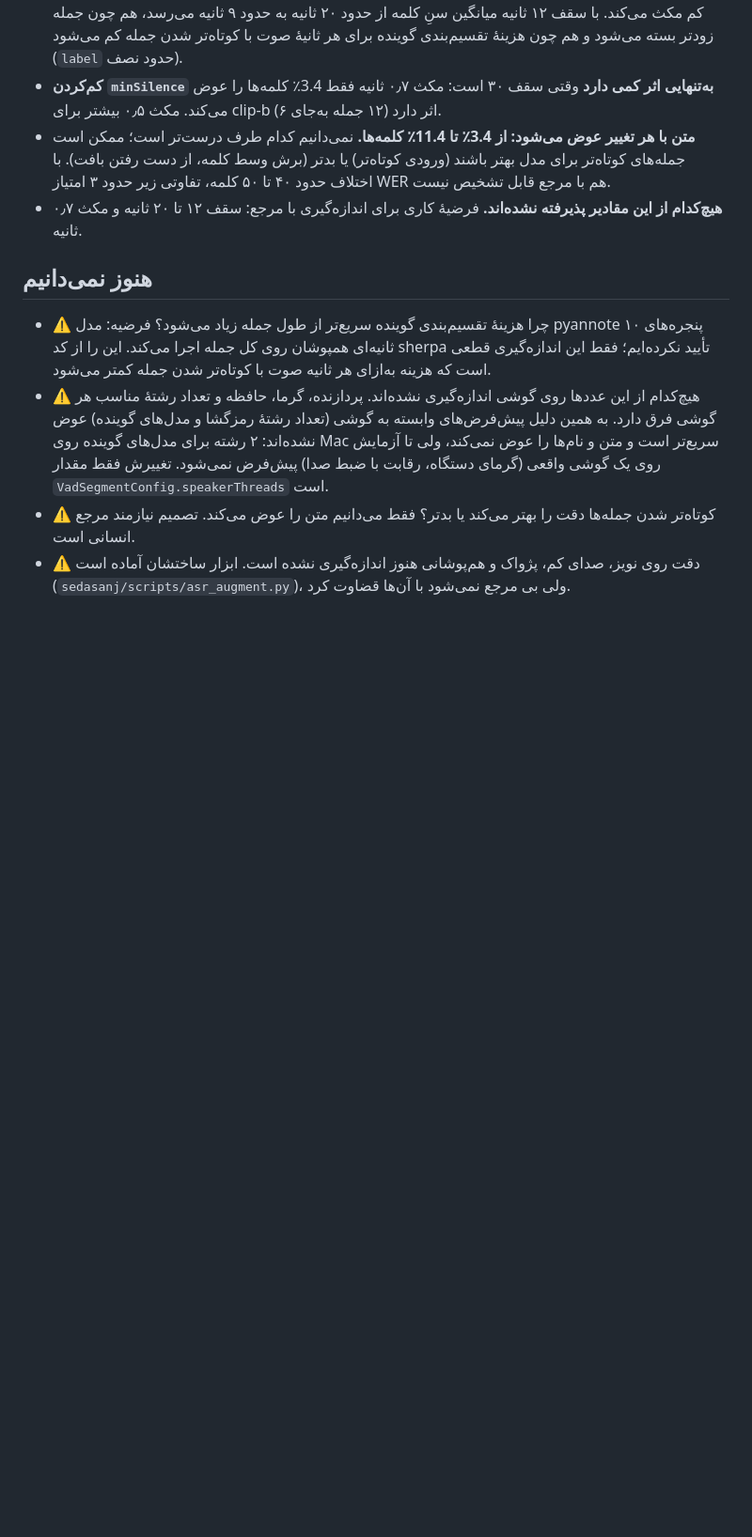
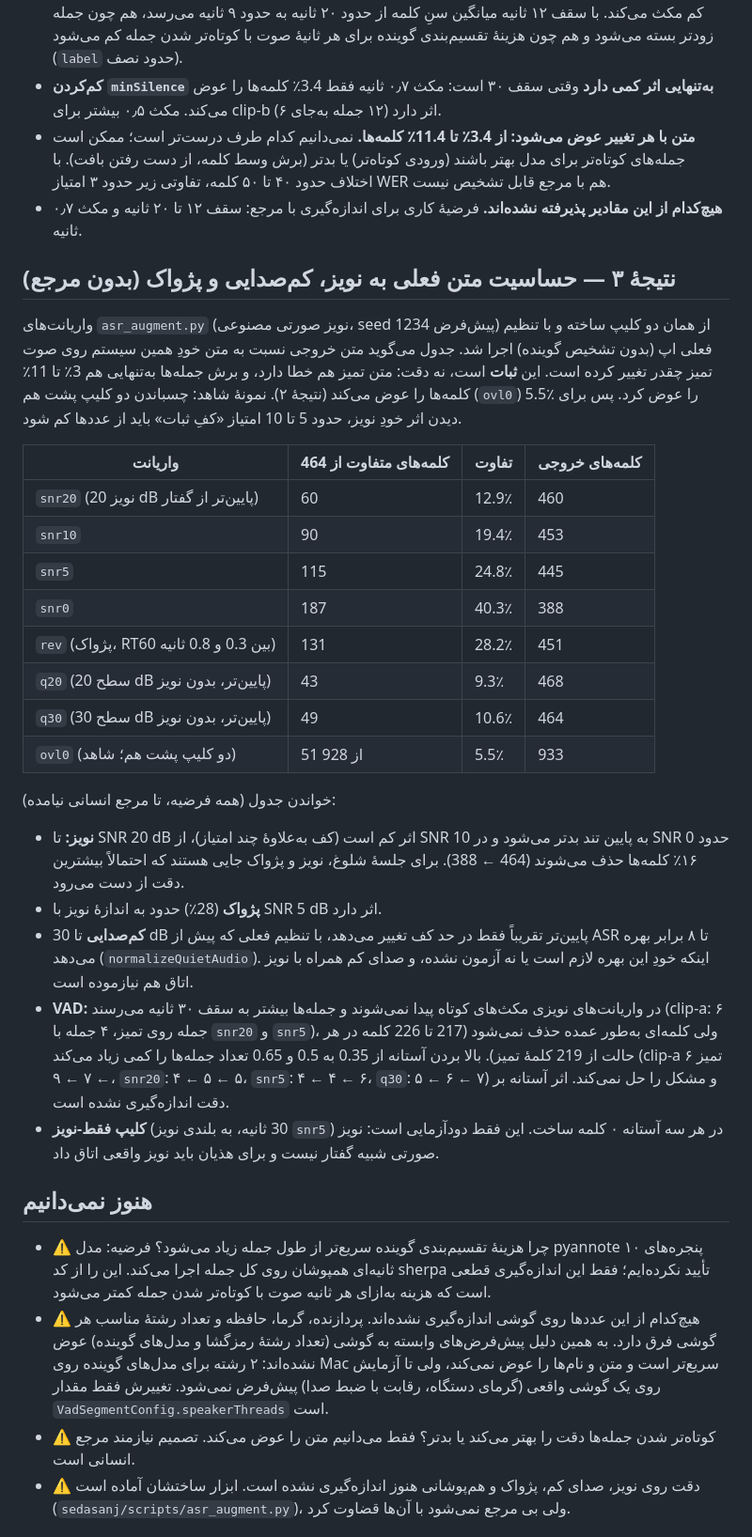
Before and after one commit to aminazadi/sedasanj, a Markdown page: jalase-negar/docs/asr-benchmark.md, the part around the change. Shown at 94% size. GitHub-like rendering; blank space fills up the shorter version.

Commit message:
Record how much the live text moves under noise, quiet speech and reverb
Add the first reference-free measurements to the benchmark document: the
current pipeline's text on synthetic noisy, quiet and reverberant copies of the
two benchmark clips compared with its own text on the clean audio, and what the
VAD does with them at three thresholds. These show stability, not accuracy, and
the document says so; every accuracy decision still waits for a human
reference.

Co-Authored-By: Claude Sonnet 5.5 <noreply@anthropic.com>

```diff
--- a/jalase-negar/docs/asr-benchmark.md
+++ b/jalase-negar/docs/asr-benchmark.md
@@ -134,6 +134,29 @@ e77603ac0c23dac3227dd2d7135b3a585cbee2679048aecfa886657d3ae1b534  535638     gtc
 - **متن با هر تغییر عوض می‌شود: از 3.4٪ تا 11.4٪ کلمه‌ها.** نمی‌دانیم کدام طرف درست‌تر است؛ ممکن است جمله‌های کوتاه‌تر برای مدل بهتر باشند (ورودی کوتاه‌تر) یا بدتر (برش وسط کلمه، از دست رفتن بافت). با اختلاف حدود ۴۰ تا ۵۰ کلمه، تفاوتی زیر حدود ۳ امتیاز WER هم با مرجع قابل تشخیص نیست.
 - **هیچ‌کدام از این مقادیر پذیرفته نشده‌اند.** فرضیهٔ کاری برای اندازه‌گیری با مرجع: سقف ۱۲ تا ۲۰ ثانیه و مکث ۰٫۷ ثانیه.
 
+## نتیجهٔ ۳ — حساسیت متن فعلی به نویز، کم‌صدایی و پژواک (بدون مرجع)
+
+واریانت‌های `asr_augment.py` (نویز صورتی مصنوعی، seed پیش‌فرض 1234) از همان دو کلیپ ساخته و با تنظیم فعلی اپ (بدون تشخیص گوینده) اجرا شد. جدول می‌گوید متن خروجی نسبت به متن خودِ همین سیستم روی صوت تمیز چقدر تغییر کرده است. این **ثبات** است، نه دقت: متن تمیز هم خطا دارد، و برش جمله‌ها به‌تنهایی هم 3٪ تا 11٪ کلمه‌ها را عوض می‌کند (نتیجهٔ ۲). نمونهٔ شاهد: چسباندن دو کلیپ پشت هم (`ovl0`) 5.5٪ را عوض کرد. پس برای دیدن اثر خودِ نویز، حدود 5 تا 10 امتیاز «کفِ ثبات» باید از عددها کم شود.
+
+| واریانت | کلمه‌های متفاوت از 464 | تفاوت | کلمه‌های خروجی |
+|---|---|---|---|
+| `snr20` (نویز 20 dB پایین‌تر از گفتار) | 60 | 12.9٪ | 460 |
+| `snr10` | 90 | 19.4٪ | 453 |
+| `snr5` | 115 | 24.8٪ | 445 |
+| `snr0` | 187 | 40.3٪ | 388 |
+| `rev` (پژواک، RT60 بین 0.3 و 0.8 ثانیه) | 131 | 28.2٪ | 451 |
+| `q20` (سطح 20 dB پایین‌تر، بدون نویز) | 43 | 9.3٪ | 468 |
+| `q30` (سطح 30 dB پایین‌تر، بدون نویز) | 49 | 10.6٪ | 464 |
+| `ovl0` (دو کلیپ پشت هم؛ شاهد) | 51 از 928 | 5.5٪ | 933 |
+
+خواندن جدول (همه فرضیه، تا مرجع انسانی نیامده):
+
+- **نویز:** تا SNR 20 dB اثر کم است (کف به‌علاوهٔ چند امتیاز)، از SNR 10 به پایین تند بدتر می‌شود و در SNR 0 حدود ۱۶٪ کلمه‌ها حذف می‌شوند (464 ← 388). برای جلسهٔ شلوغ، نویز و پژواک جایی هستند که احتمالاً بیشترین دقت از دست می‌رود.
+- **پژواک** (28٪) حدود به اندازهٔ نویز با SNR 5 dB اثر دارد.
+- **کم‌صدایی** تا 30 dB پایین‌تر تقریباً فقط در حد کف تغییر می‌دهد، با تنظیم فعلی که پیش از ASR تا ۸ برابر بهره می‌دهد (`normalizeQuietAudio`). اینکه خودِ این بهره لازم است یا نه آزمون نشده، و صدای کم همراه با نویز اتاق هم نیازموده است.
+- **VAD:** در واریانت‌های نویزی مکث‌های کوتاه پیدا نمی‌شوند و جمله‌ها بیشتر به سقف ۳۰ ثانیه می‌رسند (clip-a: ۶ جمله روی تمیز، ۴ جمله با `snr20` و `snr5`)، ولی کلمه‌ای به‌طور عمده حذف نمی‌شود (217 تا 226 کلمه در هر حالت از 219 کلمهٔ تمیز). بالا بردن آستانه از 0.35 به 0.5 و 0.65 تعداد جمله‌ها را کمی زیاد می‌کند (clip-a تمیز ۶ ← ۷ ← ۹، `snr20`: ۴ ← ۵ ← ۵، `snr5`: ۴ ← ۴ ← ۶، `q30`: ۵ ← ۶ ← ۷) و مشکل را حل نمی‌کند. اثر آستانه بر دقت اندازه‌گیری نشده است.
+- **کلیپ فقط-نویز** (30 ثانیه، به بلندی نویز `snr5`) در هر سه آستانه ۰ کلمه ساخت. این فقط دودآزمایی است: نویز صورتی شبیه گفتار نیست و برای هذیان باید نویز واقعی اتاق داد.
+
 ## هنوز نمی‌دانیم
 
 - ⚠ چرا هزینهٔ تقسیم‌بندی گوینده سریع‌تر از طول جمله زیاد می‌شود؟ فرضیه: مدل pyannote پنجره‌های ۱۰ ثانیه‌ای همپوشان روی کل جمله اجرا می‌کند. این را از کد sherpa تأیید نکرده‌ایم؛ فقط این اندازه‌گیری قطعی است که هزینه به‌ازای هر ثانیه صوت با کوتاه‌تر شدن جمله کمتر می‌شود.
```
